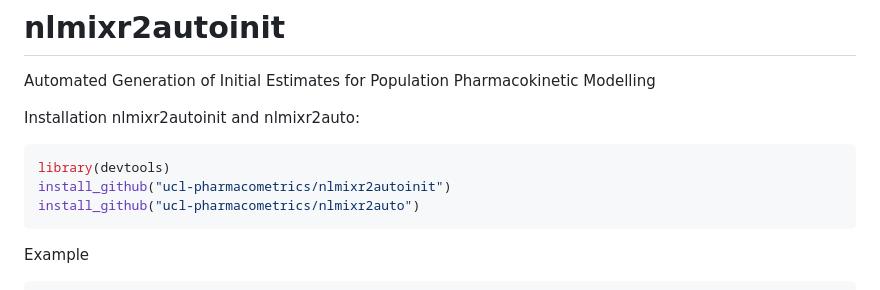
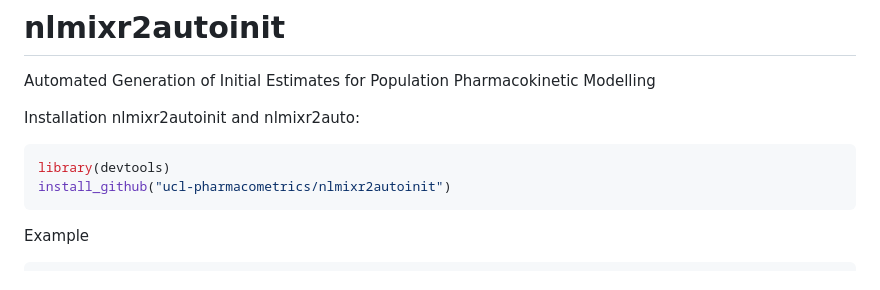
Before and after one commit to ucl-pharmacometrics/nlmixr2autoinit, a Markdown page: README.md, the part around the change. Drawn GitHub-style.

````diff
--- a/README.md
+++ b/README.md
@@ -5,7 +5,6 @@ Installation nlmixr2autoinit and nlmixr2auto:
 ``` r
 library(devtools)
 install_github("ucl-pharmacometrics/nlmixr2autoinit")
-install_github("ucl-pharmacometrics/nlmixr2auto")
 ```
 Example
 ``` r
````
